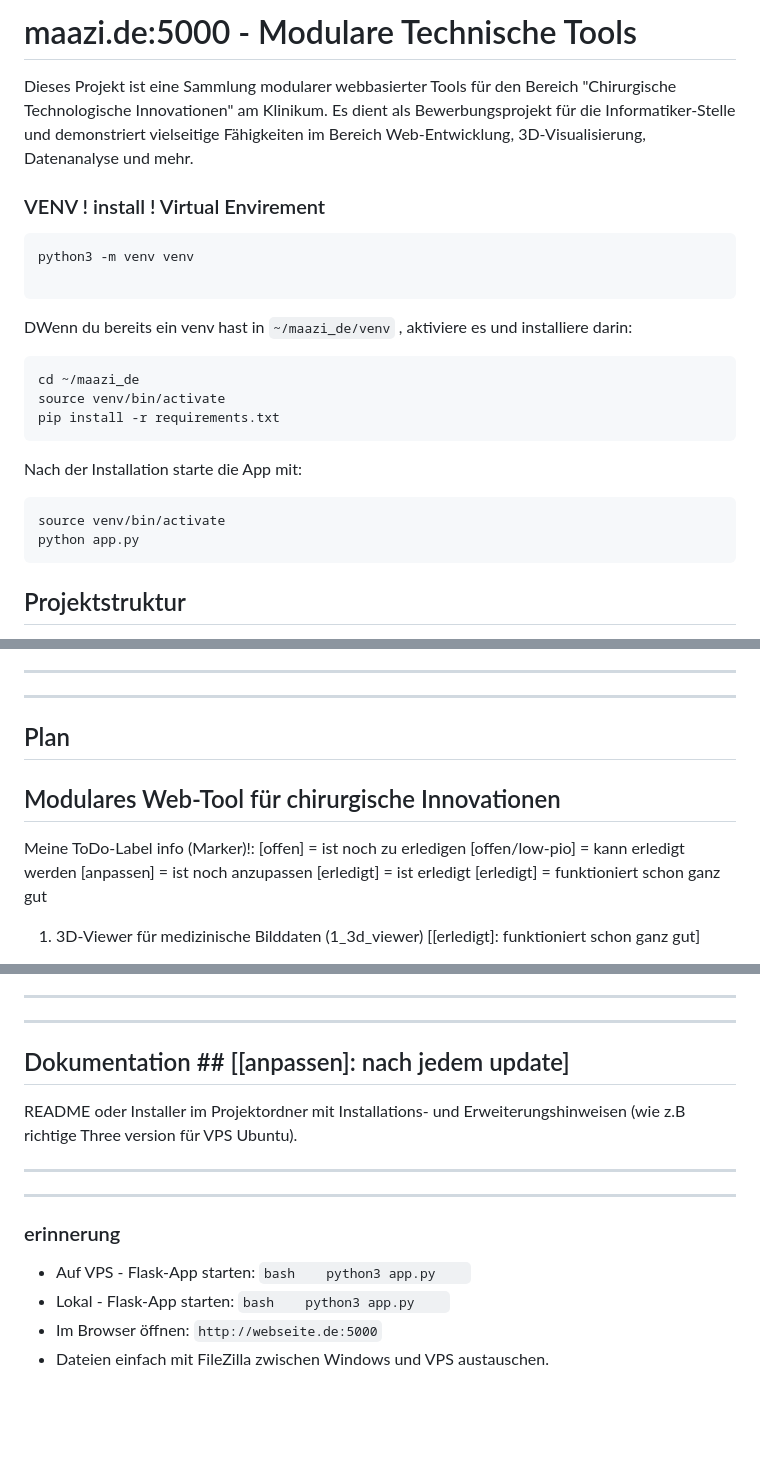
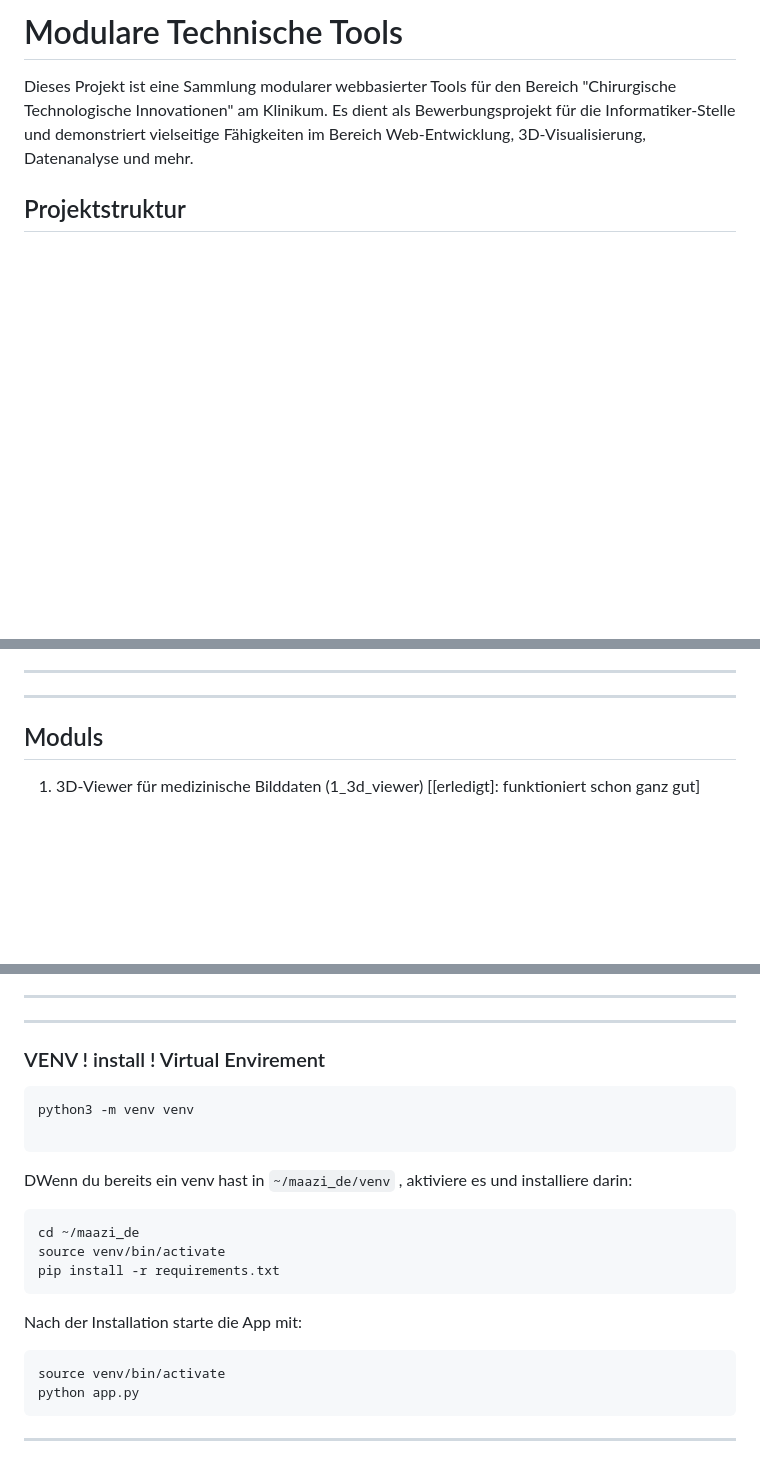
Before and after one commit to ATOMICMBAG/Modulare-Tech.-Tools, a Markdown page: README.md, 3 parts joined by grey strips. Drawn GitHub-style; blank space fills up the shorter version.

Commit message:
Revise README for clarity and structure
Updated project description, structure, and installation instructions in README.

````diff
--- a/README.md
+++ b/README.md
@@ -1,28 +1,6 @@
-# maazi.de:5000 - Modulare Technische Tools
+# Modulare Technische Tools
 
 Dieses Projekt ist eine Sammlung modularer webbasierter Tools für den Bereich "Chirurgische Technologische Innovationen" am Klinikum. Es dient als Bewerbungsprojekt für die Informatiker-Stelle und demonstriert vielseitige Fähigkeiten im Bereich Web-Entwicklung, 3D-Visualisierung, Datenanalyse und mehr.
-
-### VENV ! install ! Virtual Envirement
-
-```bash
-python3 -m venv venv
-
-```
-
-DWenn du bereits ein venv hast in `~/maazi_de/venv` , aktiviere es und installiere darin:
-
-```bash
-cd ~/maazi_de
-source venv/bin/activate
-pip install -r requirements.txt
-```
-
-Nach der Installation starte die App mit:
-
-```bash
-source venv/bin/activate
-python app.py
-```
 
 ###
 
@@ -41,16 +19,7 @@ Dokumentation: Kurze Anleitung, wie neue Module hinzugefügt werden können
 
 ---
 
-## Plan
-
-## Modulares Web-Tool für chirurgische Innovationen
-
-Meine ToDo-Label info (Marker)!:
-[offen] = ist noch zu erledigen
-[offen/low-pio] = kann erledigt werden
-[anpassen] = ist noch anzupassen
-[erledigt] = ist erledigt
-[erledigt] = funktioniert schon ganz gut
+## Moduls
 
 1. 3D-Viewer für medizinische Bilddaten (1_3d_viewer) [[erledigt]: funktioniert schon ganz gut]
 
@@ -367,17 +336,26 @@ Integration: Erreichbar unter `/com/`, zeigt IoT-Konnektivität und erste AI-Int
 
 ---
 
-## Dokumentation ## [[anpassen]: nach jedem update]
+### VENV ! install ! Virtual Envirement
 
-README oder Installer im Projektordner mit Installations- und Erweiterungshinweisen (wie z.B richtige Three version für VPS Ubuntu).
+```bash
+python3 -m venv venv
+
+```
+
+DWenn du bereits ein venv hast in `~/maazi_de/venv` , aktiviere es und installiere darin:
+
+```bash
+cd ~/maazi_de
+source venv/bin/activate
+pip install -r requirements.txt
+```
+
+Nach der Installation starte die App mit:
+
+```bash
+source venv/bin/activate
+python app.py
+```
 
 ---
-
----
-
-### erinnerung
-
-- Auf VPS - Flask-App starten: `bash    python3 app.py    `
-- Lokal - Flask-App starten: `bash    python3 app.py    `
-- Im Browser öffnen: `http://webseite.de:5000`
-- Dateien einfach mit FileZilla zwischen Windows und VPS austauschen.
````
